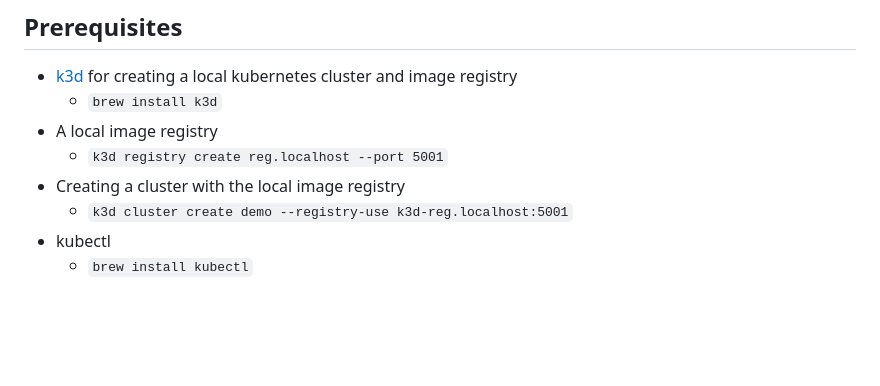
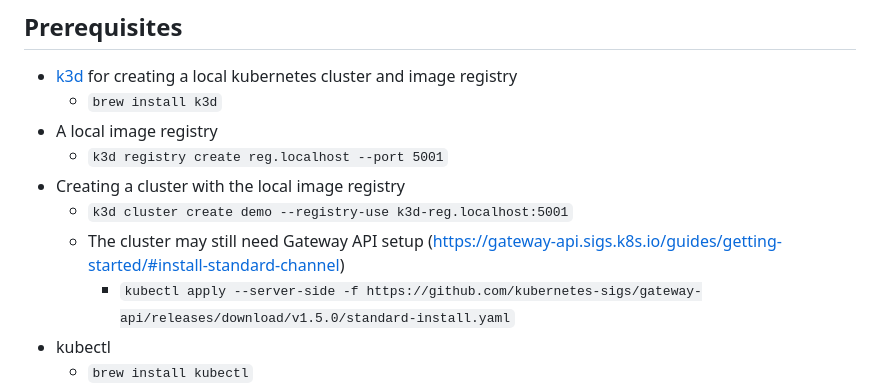
Before and after one commit to juanpaco/ssi-with-nginx-gateway-fabric-demo, a Markdown page: README.md, the part around the change. Drawn GitHub-style; blank space fills up the shorter version.

Commit message:
README is updated to have Gateway API instructions

```diff
--- a/README.md
+++ b/README.md
@@ -16,6 +16,8 @@ I wanted to validate that NGINX's SSI capabilities would work with NGF.
   - `k3d registry create reg.localhost --port 5001`
 - Creating a cluster with the local image registry
   - `k3d cluster create demo --registry-use k3d-reg.localhost:5001`
+  - The cluster may still need Gateway API setup (https://gateway-api.sigs.k8s.io/guides/getting-started/#install-standard-channel)
+    - `kubectl apply --server-side -f https://github.com/kubernetes-sigs/gateway-api/releases/download/v1.5.0/standard-install.yaml`
 - kubectl
   - `brew install kubectl`
 - helm
```
